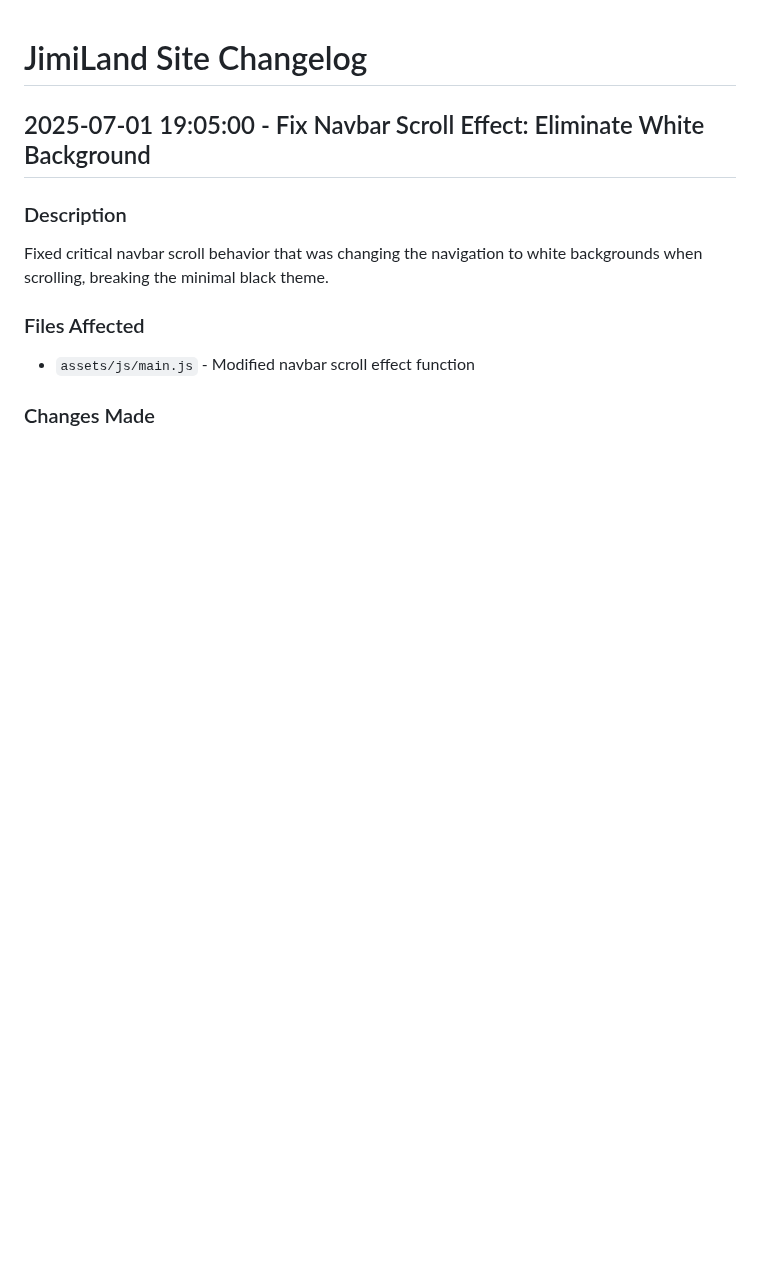
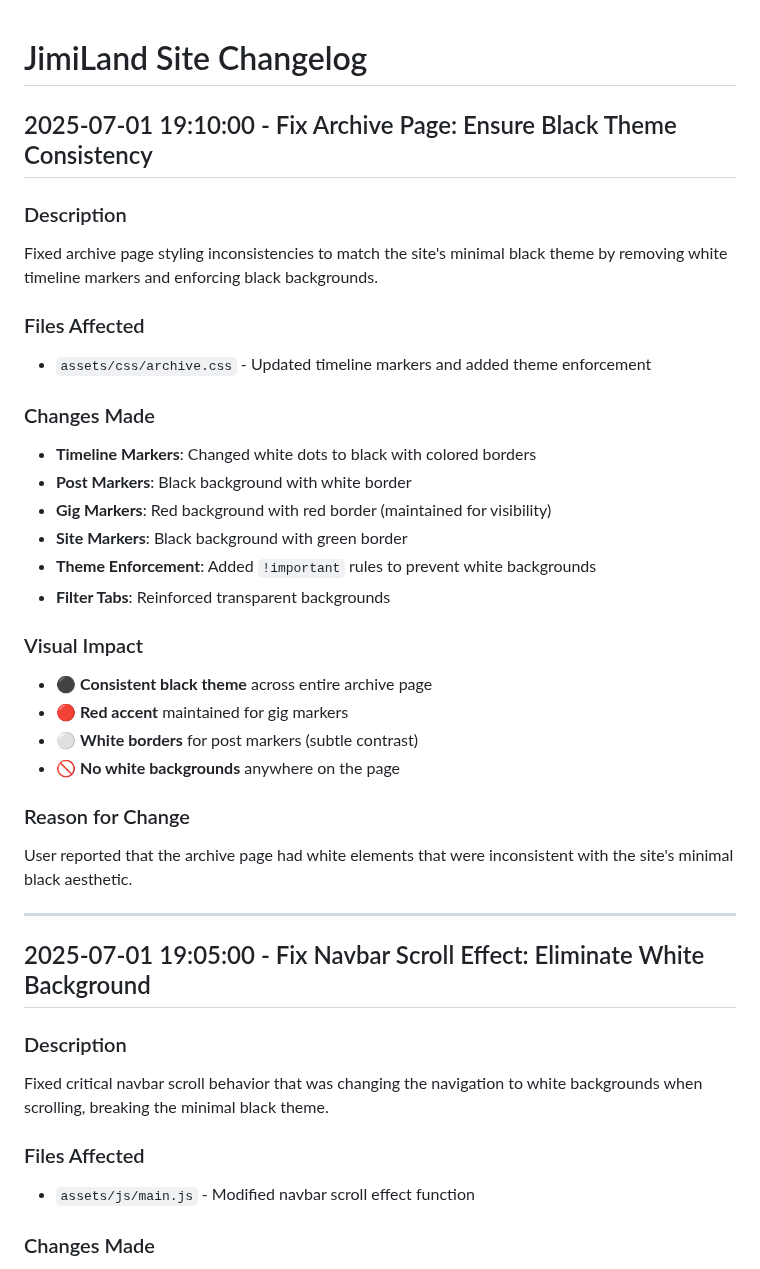
Before and after one commit to CajunJimi/JimiLandV2, a Markdown page: Change_Logs/CHANGELOG.md, the part around the change. GitHub-like rendering; blank space fills up the shorter version.

Commit message:
Update changelog: Document archive page consistency fixes

```diff
--- a/Change_Logs/CHANGELOG.md
+++ b/Change_Logs/CHANGELOG.md
@@ -1,4 +1,31 @@
 # JimiLand Site Changelog
+
+## 2025-07-01 19:10:00 - Fix Archive Page: Ensure Black Theme Consistency
+
+### Description
+Fixed archive page styling inconsistencies to match the site's minimal black theme by removing white timeline markers and enforcing black backgrounds.
+
+### Files Affected
+- `assets/css/archive.css` - Updated timeline markers and added theme enforcement
+
+### Changes Made
+- **Timeline Markers**: Changed white dots to black with colored borders
+- **Post Markers**: Black background with white border
+- **Gig Markers**: Red background with red border (maintained for visibility)
+- **Site Markers**: Black background with green border
+- **Theme Enforcement**: Added `!important` rules to prevent white backgrounds
+- **Filter Tabs**: Reinforced transparent backgrounds
+
+### Visual Impact
+- ⚫ **Consistent black theme** across entire archive page
+- 🔴 **Red accent** maintained for gig markers
+- ⚪ **White borders** for post markers (subtle contrast)
+- 🚫 **No white backgrounds** anywhere on the page
+
+### Reason for Change
+User reported that the archive page had white elements that were inconsistent with the site's minimal black aesthetic.
+
+---
 
 ## 2025-07-01 19:05:00 - Fix Navbar Scroll Effect: Eliminate White Background
 
```
